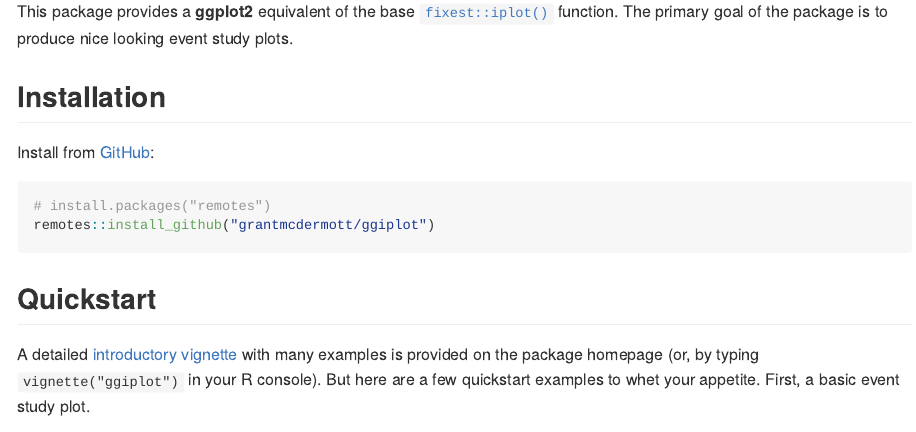
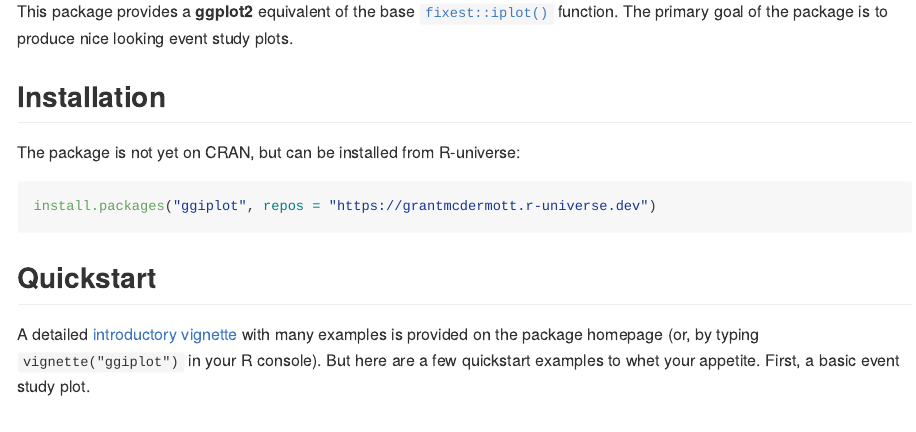
Before and after one commit to grantmcdermott/ggfixest, an R Markdown document (README.Rmd): the page in a window 1100 px wide, from 110 px down. The pictures show the output file README.md that the author committed with the source, drawn offline in the style of GitHub; badge pictures from the web are left out.

Commit message:
Switch to R-universe install

````diff
--- a/README.Rmd
+++ b/README.Rmd
@@ -27,11 +27,10 @@
 
 ## Installation
 
-Install from [GitHub](https://github.com/):
+The package is not yet on CRAN, but can be installed from R-universe:
 
 ``` r
-# install.packages("remotes")
-remotes::install_github("grantmcdermott/ggiplot")
+install.packages("ggiplot", repos = "https://grantmcdermott.r-universe.dev")
 ```
 ## Quickstart
 
````
Also changed, not shown: README.md, 1 other file.
